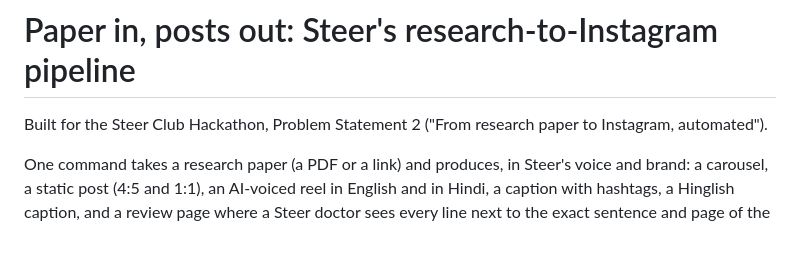
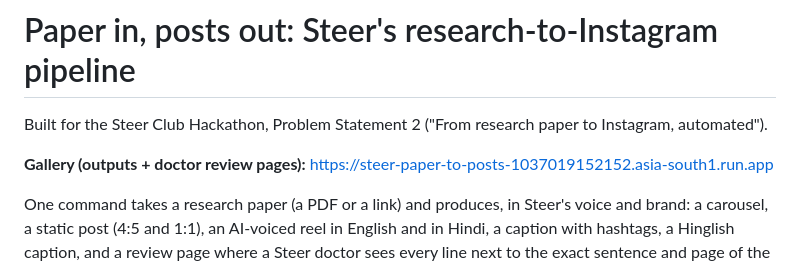
Before and after one commit to Ankith-m1006/steer-paper-to-posts, a Markdown page: README.md, the part around the change. Rendered like a GitHub page; blank space fills up the shorter version.

Commit message:
README: gallery link
Co-Authored-By: Claude Opus 5.5 (1M context) <noreply@anthropic.com>
Claude-Session: https://claude.ai/code/session_013TFnY5wjFDuFmXvcZLRvrU

```diff
--- a/README.md
+++ b/README.md
@@ -1,6 +1,8 @@
 # Paper in, posts out: Steer's research-to-Instagram pipeline
 
 Built for the Steer Club Hackathon, Problem Statement 2 ("From research paper to Instagram, automated").
+
+**Gallery (outputs + doctor review pages):** https://steer-paper-to-posts-1037019152152.asia-south1.run.app
 
 One command takes a research paper (a PDF or a link) and produces, in Steer's voice and brand:
 a carousel, a static post (4:5 and 1:1), an AI-voiced reel in English and in Hindi, a caption with
```
